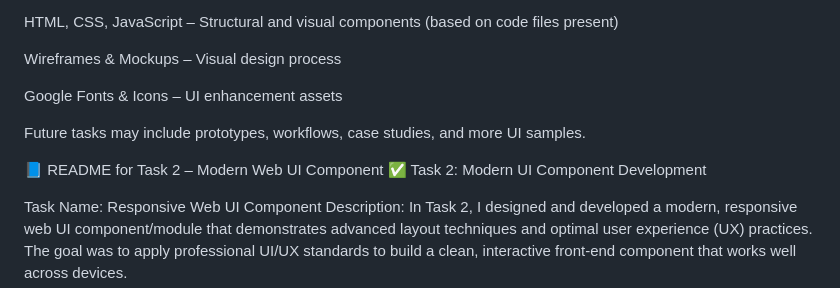
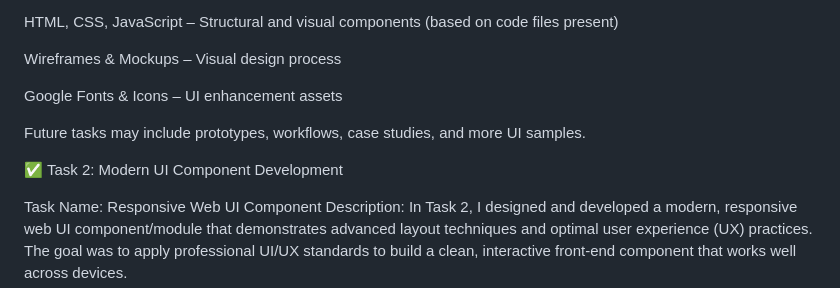
Before and after one commit to Chethumalli/MYDAILYWORK, a Markdown page: README.md, the part around the change. Drawn GitHub-style.

Commit message:
Update README with internship details and tasks

```diff
--- a/README.md
+++ b/README.md
@@ -47,7 +47,6 @@ Google Fonts & Icons – UI enhancement assets
 
 Future tasks may include prototypes, workflows, case studies, and more UI samples.
 
-📘 README for Task 2 – Modern Web UI Component
 ✅ Task 2: Modern UI Component Development
 
 Task Name: Responsive Web UI Component
```
